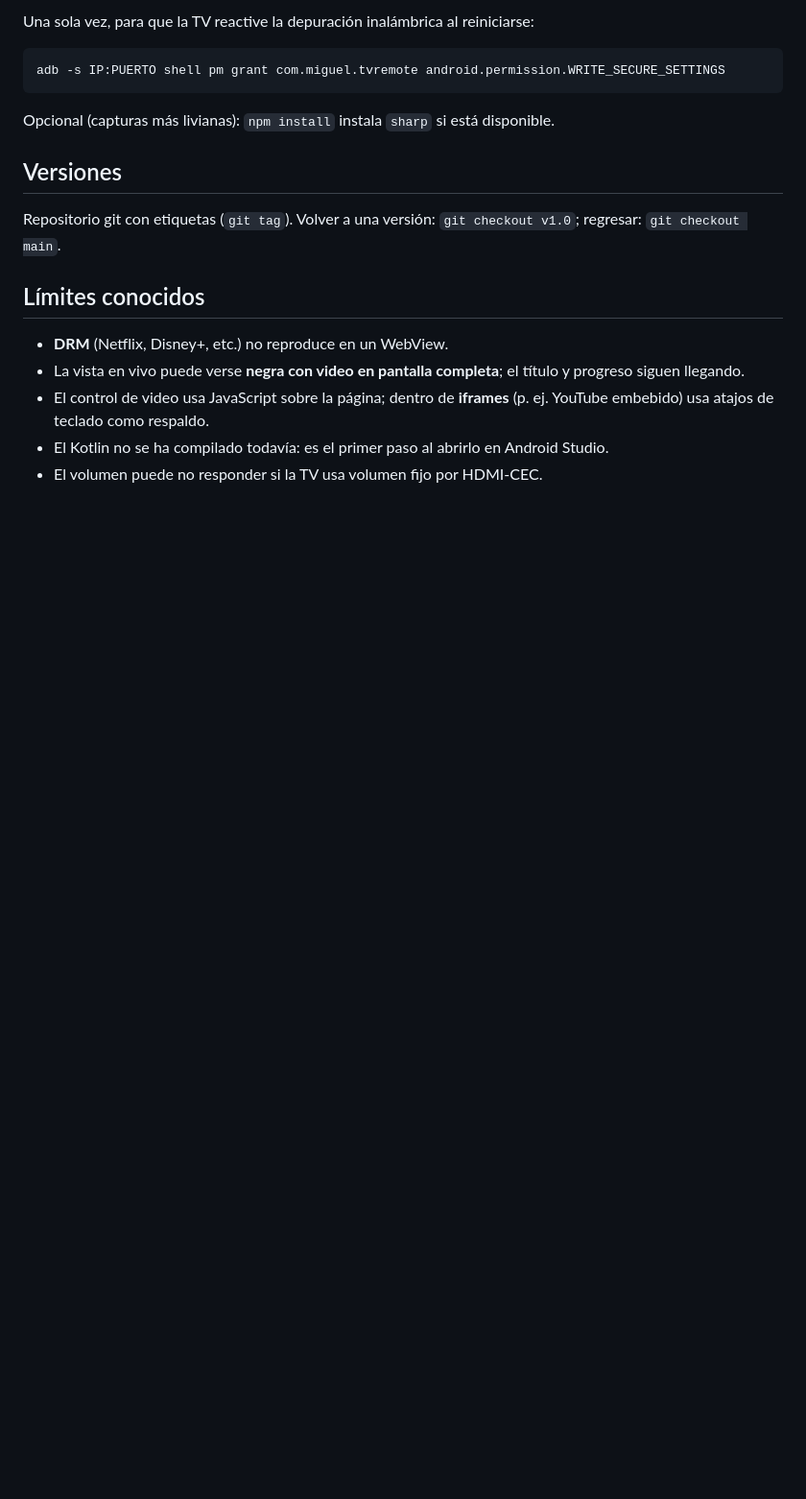
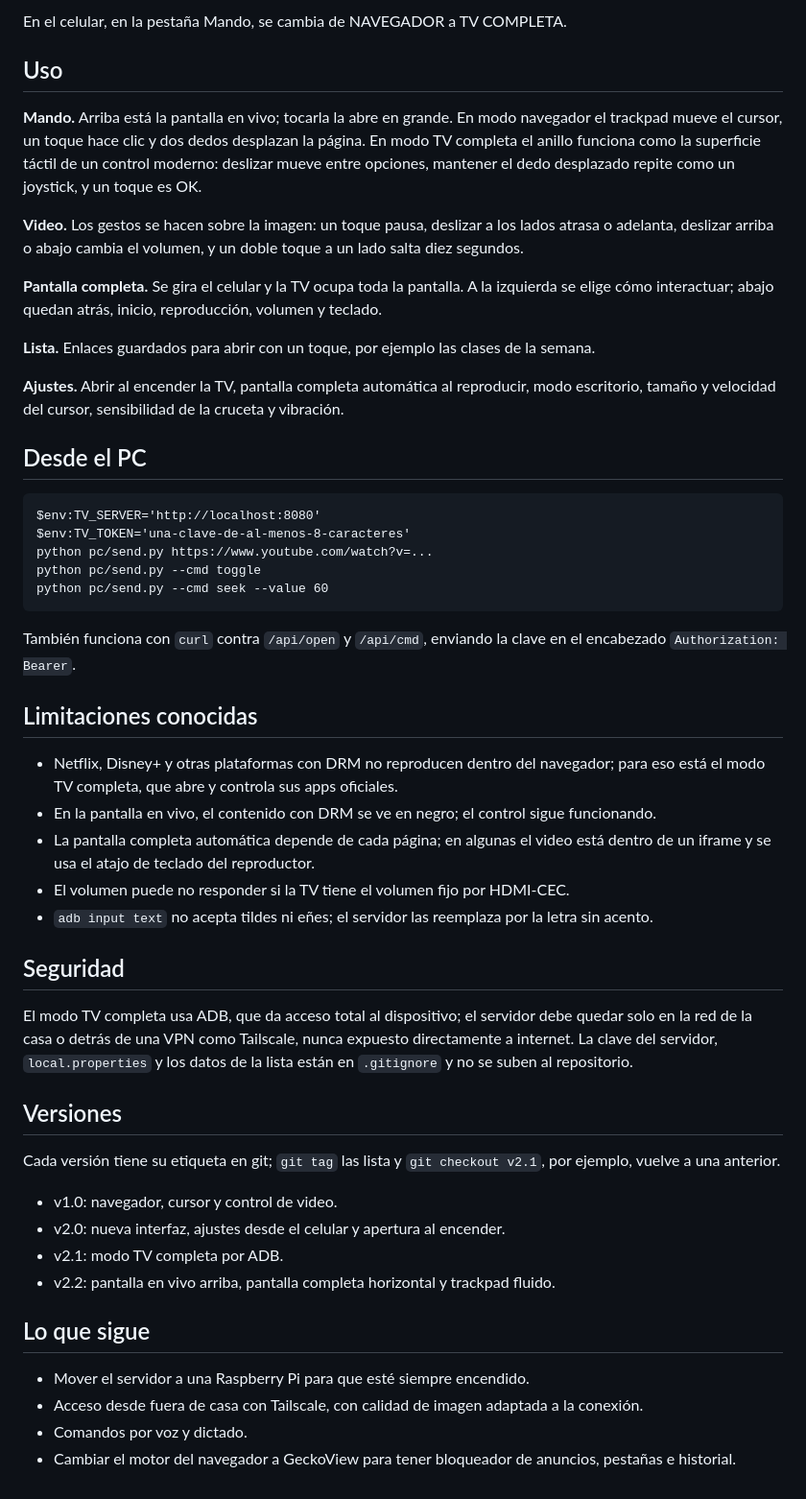
Before and after one commit to MiguelAngelNieves/android-tv-remote-control, a Markdown page: README.md, the part around one of its changes. Shown at 96% size. Drawn GitHub-style; blank space fills up the shorter version.

````diff
--- a/README.md
+++ b/README.md
@@ -68,16 +140,54 @@ El servidor encuentra solo el puerto de la TV (mDNS) y se reconecta si cambia.
 
-Una sola vez, para que la TV reactive la depuración inalámbrica al reiniciarse:
+En el celular, en la pestaña Mando, se cambia de NAVEGADOR a TV COMPLETA.
+
+## Uso
+
+**Mando.** Arriba está la pantalla en vivo; tocarla la abre en grande. En modo navegador el trackpad mueve el cursor, un toque hace clic y dos dedos desplazan la página. En modo TV completa el anillo funciona como la superficie táctil de un control moderno: deslizar mueve entre opciones, mantener el dedo desplazado repite como un joystick, y un toque es OK.
+
+**Video.** Los gestos se hacen sobre la imagen: un toque pausa, deslizar a los lados atrasa o adelanta, deslizar arriba o abajo cambia el volumen, y un doble toque a un lado salta diez segundos.
+
+**Pantalla completa.** Se gira el celular y la TV ocupa toda la pantalla. A la izquierda se elige cómo interactuar; abajo quedan atrás, inicio, reproducción, volumen y teclado.
+
+**Lista.** Enlaces guardados para abrir con un toque, por ejemplo las clases de la semana.
+
+**Ajustes.** Abrir al encender la TV, pantalla completa automática al reproducir, modo escritorio, tamaño y velocidad del cursor, sensibilidad de la cruceta y vibración.
+
+## Desde el PC
+
 ```
-adb -s IP:PUERTO shell pm grant com.miguel.tvremote android.permission.WRITE_SECURE_SETTINGS
+$env:TV_SERVER='http://localhost:8080'
+$env:TV_TOKEN='una-clave-de-al-menos-8-caracteres'
+python pc/send.py https://www.youtube.com/watch?v=...
+python pc/send.py --cmd toggle
+python pc/send.py --cmd seek --value 60
 ```
-Opcional (capturas más livianas): `npm install` instala `sharp` si está disponible.
+
+También funciona con `curl` contra `/api/open` y `/api/cmd`, enviando la clave en el encabezado `Authorization: Bearer`.
+
+## Limitaciones conocidas
+
+- Netflix, Disney+ y otras plataformas con DRM no reproducen dentro del navegador; para eso está el modo TV completa, que abre y controla sus apps oficiales.
+- En la pantalla en vivo, el contenido con DRM se ve en negro; el control sigue funcionando.
+- La pantalla completa automática depende de cada página; en algunas el video está dentro de un iframe y se usa el atajo de teclado del reproductor.
+- El volumen puede no responder si la TV tiene el volumen fijo por HDMI-CEC.
+- `adb input text` no acepta tildes ni eñes; el servidor las reemplaza por la letra sin acento.
+
+## Seguridad
+
+El modo TV completa usa ADB, que da acceso total al dispositivo; el servidor debe quedar solo en la red de la casa o detrás de una VPN como Tailscale, nunca expuesto directamente a internet. La clave del servidor, `local.properties` y los datos de la lista están en `.gitignore` y no se suben al repositorio.
 
 ## Versiones
-Repositorio git con etiquetas (`git tag`). Volver a una versión: `git checkout v1.0`; regresar: `git checkout main`.
 
-## Límites conocidos
-- **DRM** (Netflix, Disney+, etc.) no reproduce en un WebView.
-- La vista en vivo puede verse **negra con video en pantalla completa**; el título y progreso siguen llegando.
-- El control de video usa JavaScript sobre la página; dentro de **iframes** (p. ej. YouTube embebido) usa atajos de teclado como respaldo.
-- El Kotlin no se ha compilado todavía: es el primer paso al abrirlo en Android Studio.
-- El volumen puede no responder si la TV usa volumen fijo por HDMI-CEC.
+Cada versión tiene su etiqueta en git; `git tag` las lista y `git checkout v2.1`, por ejemplo, vuelve a una anterior.
+
+- v1.0: navegador, cursor y control de video.
+- v2.0: nueva interfaz, ajustes desde el celular y apertura al encender.
+- v2.1: modo TV completa por ADB.
+- v2.2: pantalla en vivo arriba, pantalla completa horizontal y trackpad fluido.
+
+## Lo que sigue
+
+- Mover el servidor a una Raspberry Pi para que esté siempre encendido.
+- Acceso desde fuera de casa con Tailscale, con calidad de imagen adaptada a la conexión.
+- Comandos por voz y dictado.
+- Cambiar el motor del navegador a GeckoView para tener bloqueador de anuncios, pestañas e historial.
````
Also changed, not shown: other parts of README.md (+112 -40 lines).
